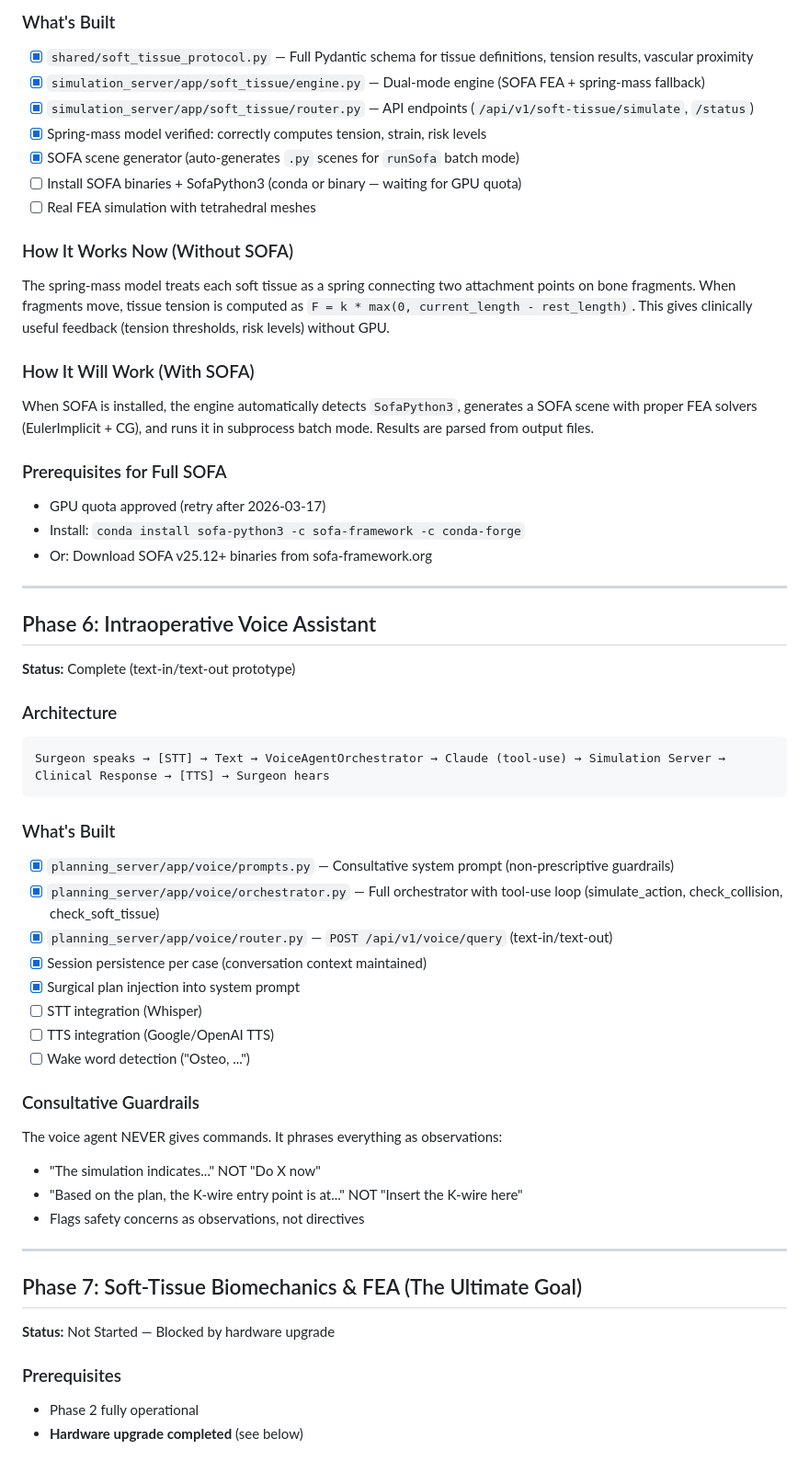
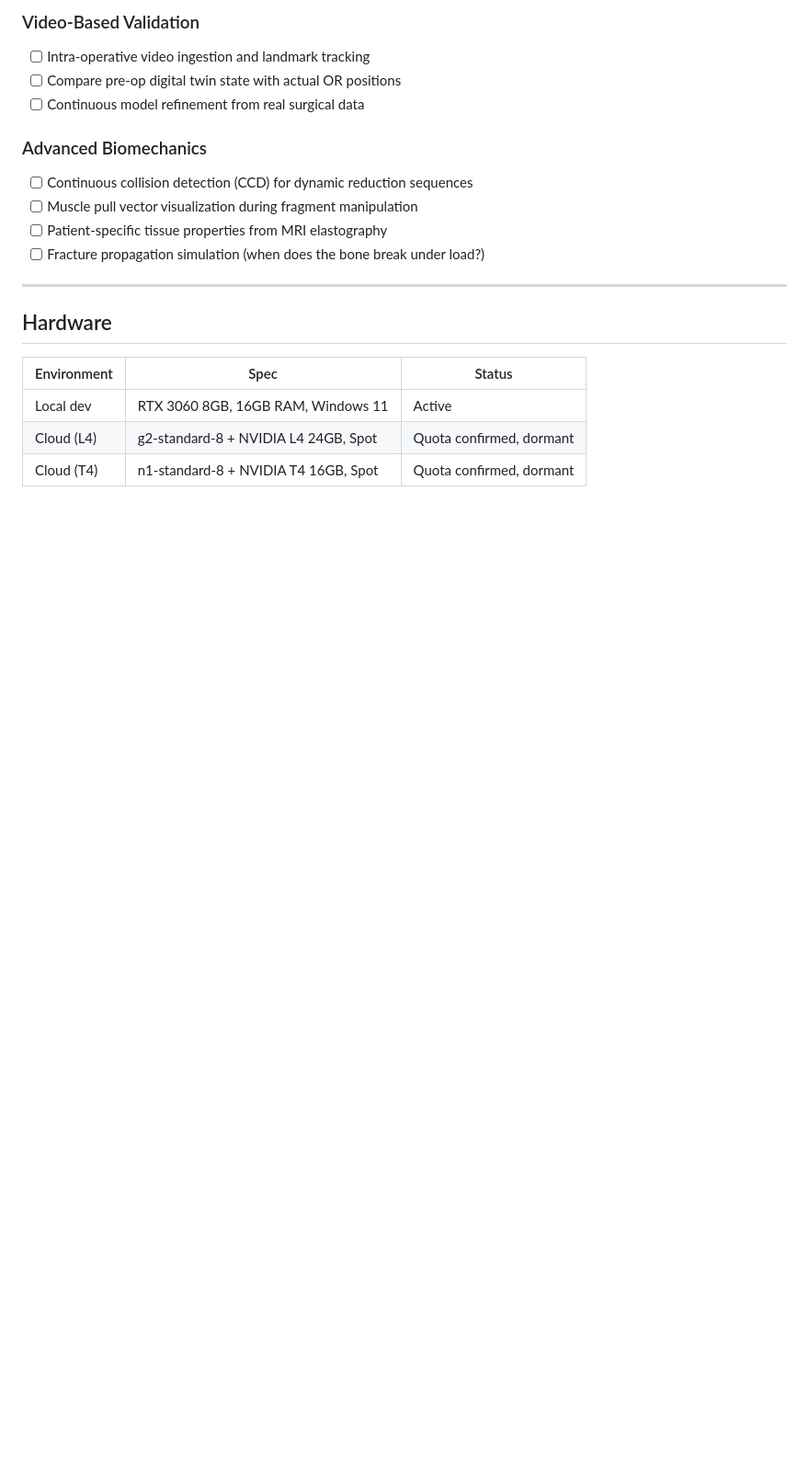
Before and after one commit to agkdc1/OsteoTwin, a Markdown page: ROADMAP.md, the part around one of its changes. Shown at 92% size. Rendered like a GitHub page; blank space fills up the shorter version.

````diff
--- a/ROADMAP.md
+++ b/ROADMAP.md
@@ -114,58 +109,22 @@ terraform apply
 
-### What's Built
-- [x] `shared/soft_tissue_protocol.py` — Full Pydantic schema for tissue definitions, tension results, vascular proximity
-- [x] `simulation_server/app/soft_tissue/engine.py` — Dual-mode engine (SOFA FEA + spring-mass fallback)
-- [x] `simulation_server/app/soft_tissue/router.py` — API endpoints (`/api/v1/soft-tissue/simulate`, `/status`)
-- [x] Spring-mass model verified: correctly computes tension, strain, risk levels
-- [x] SOFA scene generator (auto-generates `.py` scenes for `runSofa` batch mode)
-- [ ] Install SOFA binaries + SofaPython3 (conda or binary — waiting for GPU quota)
-- [ ] Real FEA simulation with tetrahedral meshes
+### Video-Based Validation
+- [ ] Intra-operative video ingestion and landmark tracking
+- [ ] Compare pre-op digital twin state with actual OR positions
+- [ ] Continuous model refinement from real surgical data
 
-### How It Works Now (Without SOFA)
-The spring-mass model treats each soft tissue as a spring connecting two attachment points on bone fragments. When fragments move, tissue tension is computed as `F = k * max(0, current_length - rest_length)`. This gives clinically useful feedback (tension thresholds, risk levels) without GPU.
-
-### How It Will Work (With SOFA)
-When SOFA is installed, the engine automatically detects `SofaPython3`, generates a SOFA scene with proper FEA solvers (EulerImplicit + CG), and runs it in subprocess batch mode. Results are parsed from output files.
-
-### Prerequisites for Full SOFA
-- GPU quota approved (retry after 2026-03-17)
-- Install: `conda install sofa-python3 -c sofa-framework -c conda-forge`
-- Or: Download SOFA v25.12+ binaries from sofa-framework.org
+### Advanced Biomechanics
+- [ ] Continuous collision detection (CCD) for dynamic reduction sequences
+- [ ] Muscle pull vector visualization during fragment manipulation
+- [ ] Patient-specific tissue properties from MRI elastography
+- [ ] Fracture propagation simulation (when does the bone break under load?)
 
 ---
 
-## Phase 6: Intraoperative Voice Assistant
+## Hardware
 
-**Status:** Complete (text-in/text-out prototype)
+| Environment | Spec | Status |
+|-------------|------|--------|
+| Local dev | RTX 3060 8GB, 16GB RAM, Windows 11 | Active |
+| Cloud (L4) | g2-standard-8 + NVIDIA L4 24GB, Spot | Quota confirmed, dormant |
+| Cloud (T4) | n1-standard-8 + NVIDIA T4 16GB, Spot | Quota confirmed, dormant |
 
-### Architecture
-```
-Surgeon speaks → [STT] → Text → VoiceAgentOrchestrator → Claude (tool-use) → Simulation Server → Clinical Response → [TTS] → Surgeon hears
-```
-
-### What's Built
-- [x] `planning_server/app/voice/prompts.py` — Consultative system prompt (non-prescriptive guardrails)
-- [x] `planning_server/app/voice/orchestrator.py` — Full orchestrator with tool-use loop (simulate_action, check_collision, check_soft_tissue)
-- [x] `planning_server/app/voice/router.py` — `POST /api/v1/voice/query` (text-in/text-out)
-- [x] Session persistence per case (conversation context maintained)
-- [x] Surgical plan injection into system prompt
-- [ ] STT integration (Whisper)
-- [ ] TTS integration (Google/OpenAI TTS)
-- [ ] Wake word detection ("Osteo, ...")
-
-### Consultative Guardrails
-The voice agent NEVER gives commands. It phrases everything as observations:
-- "The simulation indicates..." NOT "Do X now"
-- "Based on the plan, the K-wire entry point is at..." NOT "Insert the K-wire here"
-- Flags safety concerns as observations, not directives
-
----
-
-## Phase 7: Soft-Tissue Biomechanics & FEA (The Ultimate Goal)
-
-**Status:** Not Started — Blocked by hardware upgrade
-
-### Prerequisites
-- Phase 2 fully operational
-- **Hardware upgrade completed** (see below)
-
````
Also changed, not shown: other parts of ROADMAP.md (+85 -142 lines).
